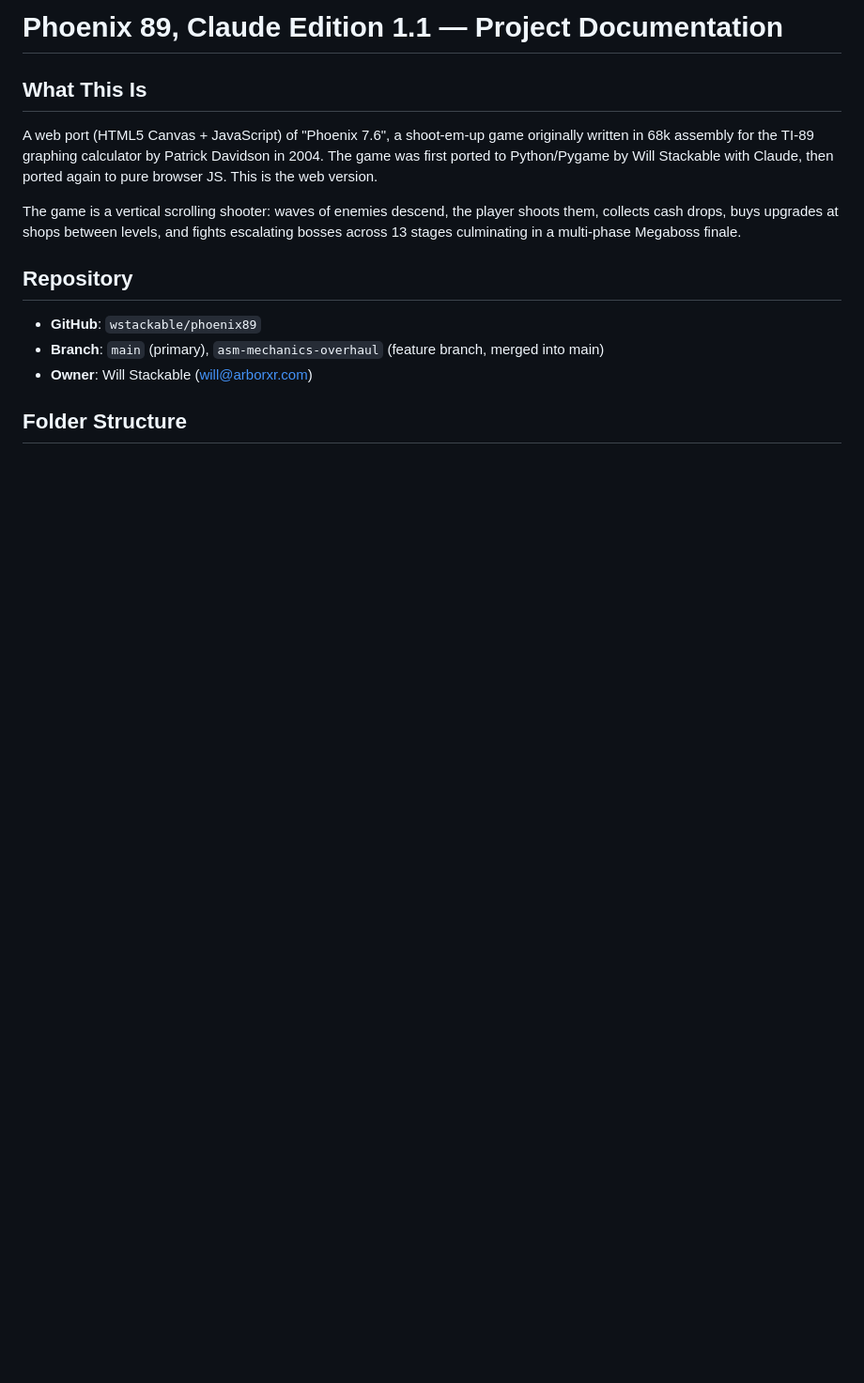
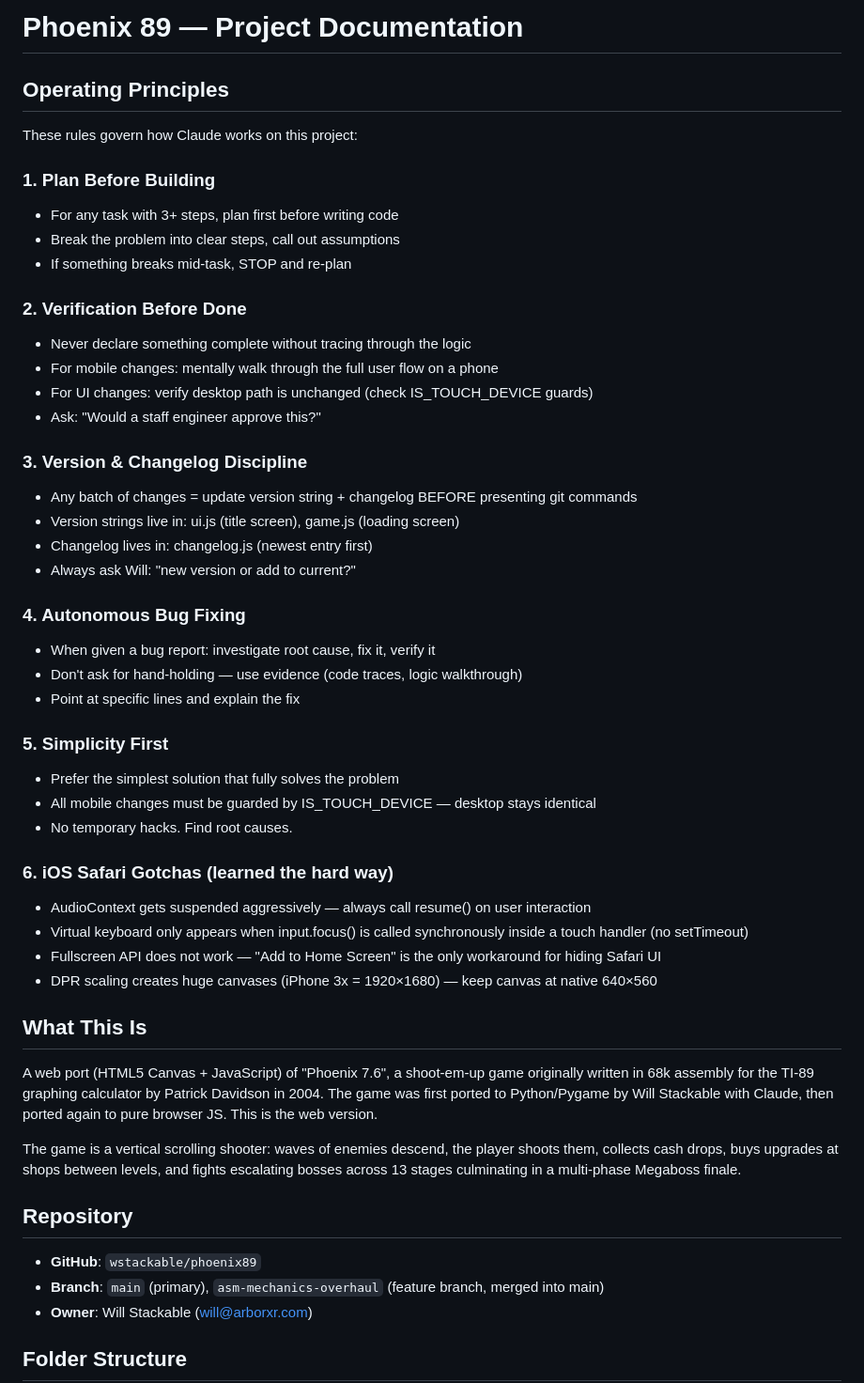
Before and after one commit to wstackable/phoenix89, a Markdown page: CLAUDE.md, the part around one of its changes. Shown at 94% size. Rendered like a GitHub page; blank space fills up the shorter version.

```diff
--- a/CLAUDE.md
+++ b/CLAUDE.md
@@ -1,4 +1,41 @@
-# Phoenix 89, Claude Edition 1.1 — Project Documentation
+# Phoenix 89 — Project Documentation
+
+## Operating Principles
+
+These rules govern how Claude works on this project:
+
+### 1. Plan Before Building
+- For any task with 3+ steps, plan first before writing code
+- Break the problem into clear steps, call out assumptions
+- If something breaks mid-task, STOP and re-plan
+
+### 2. Verification Before Done
+- Never declare something complete without tracing through the logic
+- For mobile changes: mentally walk through the full user flow on a phone
+- For UI changes: verify desktop path is unchanged (check IS_TOUCH_DEVICE guards)
+- Ask: "Would a staff engineer approve this?"
+
+### 3. Version & Changelog Discipline
+- Any batch of changes = update version string + changelog BEFORE presenting git commands
+- Version strings live in: ui.js (title screen), game.js (loading screen)
+- Changelog lives in: changelog.js (newest entry first)
+- Always ask Will: "new version or add to current?"
+
+### 4. Autonomous Bug Fixing
+- When given a bug report: investigate root cause, fix it, verify it
+- Don't ask for hand-holding — use evidence (code traces, logic walkthrough)
+- Point at specific lines and explain the fix
+
+### 5. Simplicity First
+- Prefer the simplest solution that fully solves the problem
+- All mobile changes must be guarded by IS_TOUCH_DEVICE — desktop stays identical
+- No temporary hacks. Find root causes.
+
+### 6. iOS Safari Gotchas (learned the hard way)
+- AudioContext gets suspended aggressively — always call resume() on user interaction
+- Virtual keyboard only appears when input.focus() is called synchronously inside a touch handler (no setTimeout)
+- Fullscreen API does not work — "Add to Home Screen" is the only workaround for hiding Safari UI
+- DPR scaling creates huge canvases (iPhone 3x = 1920×1680) — keep canvas at native 640×560
 
 ## What This Is
 
```
Also changed, not shown: other parts of CLAUDE.md (+32 -15 lines).
